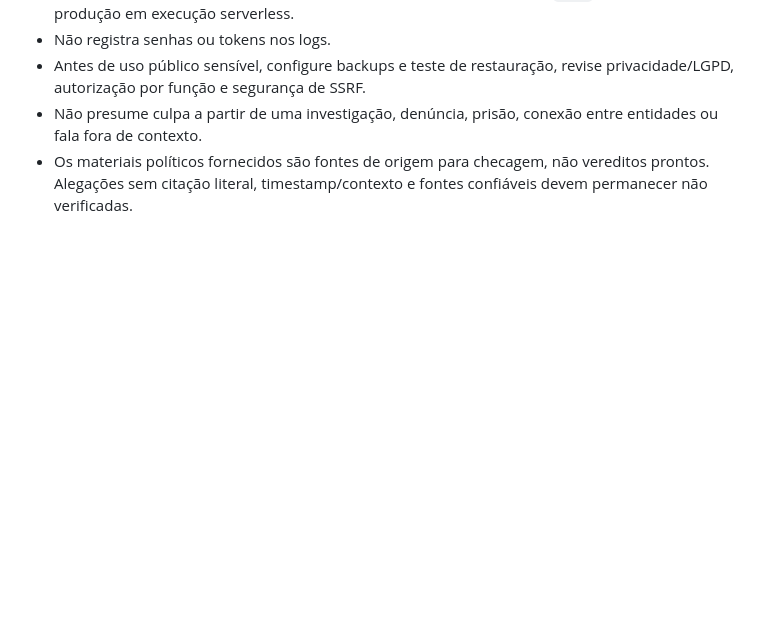
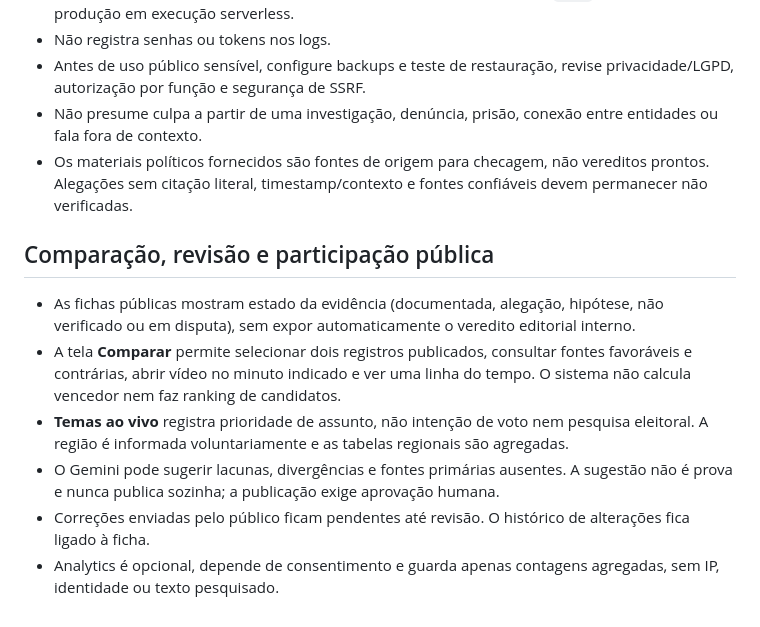
Before and after one commit to alexandrefragaa/fitasolta, a Markdown page: README.md, the part around the change. Drawn GitHub-style; blank space fills up the shorter version.

Commit message:
docs: explain neutral comparison and editorial controls

```diff
--- a/README.md
+++ b/README.md
@@ -115,3 +115,13 @@ Após alterar variáveis, faça um novo deploy. Antes de promover para produçã
 - Antes de uso público sensível, configure backups e teste de restauração, revise privacidade/LGPD, autorização por função e segurança de SSRF.
 - Não presume culpa a partir de uma investigação, denúncia, prisão, conexão entre entidades ou fala fora de contexto.
 - Os materiais políticos fornecidos são fontes de origem para checagem, não vereditos prontos. Alegações sem citação literal, timestamp/contexto e fontes confiáveis devem permanecer não verificadas.
+
+
+## Comparação, revisão e participação pública
+
+- As fichas públicas mostram estado da evidência (documentada, alegação, hipótese, não verificado ou em disputa), sem expor automaticamente o veredito editorial interno.
+- A tela **Comparar** permite selecionar dois registros publicados, consultar fontes favoráveis e contrárias, abrir vídeo no minuto indicado e ver uma linha do tempo. O sistema não calcula vencedor nem faz ranking de candidatos.
+- **Temas ao vivo** registra prioridade de assunto, não intenção de voto nem pesquisa eleitoral. A região é informada voluntariamente e as tabelas regionais são agregadas.
+- O Gemini pode sugerir lacunas, divergências e fontes primárias ausentes. A sugestão não é prova e nunca publica sozinha; a publicação exige aprovação humana.
+- Correções enviadas pelo público ficam pendentes até revisão. O histórico de alterações fica ligado à ficha.
+- Analytics é opcional, depende de consentimento e guarda apenas contagens agregadas, sem IP, identidade ou texto pesquisado.
```
